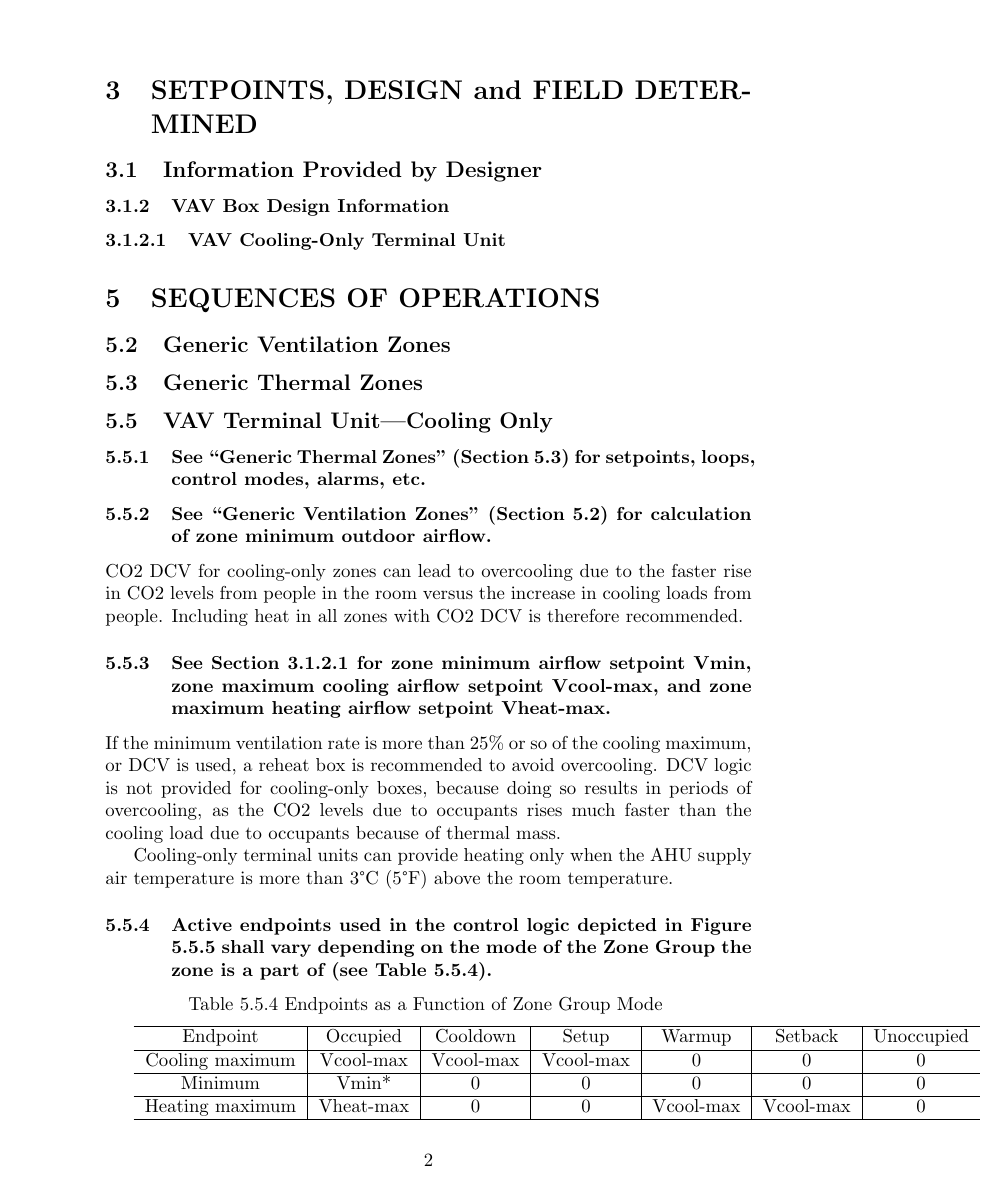
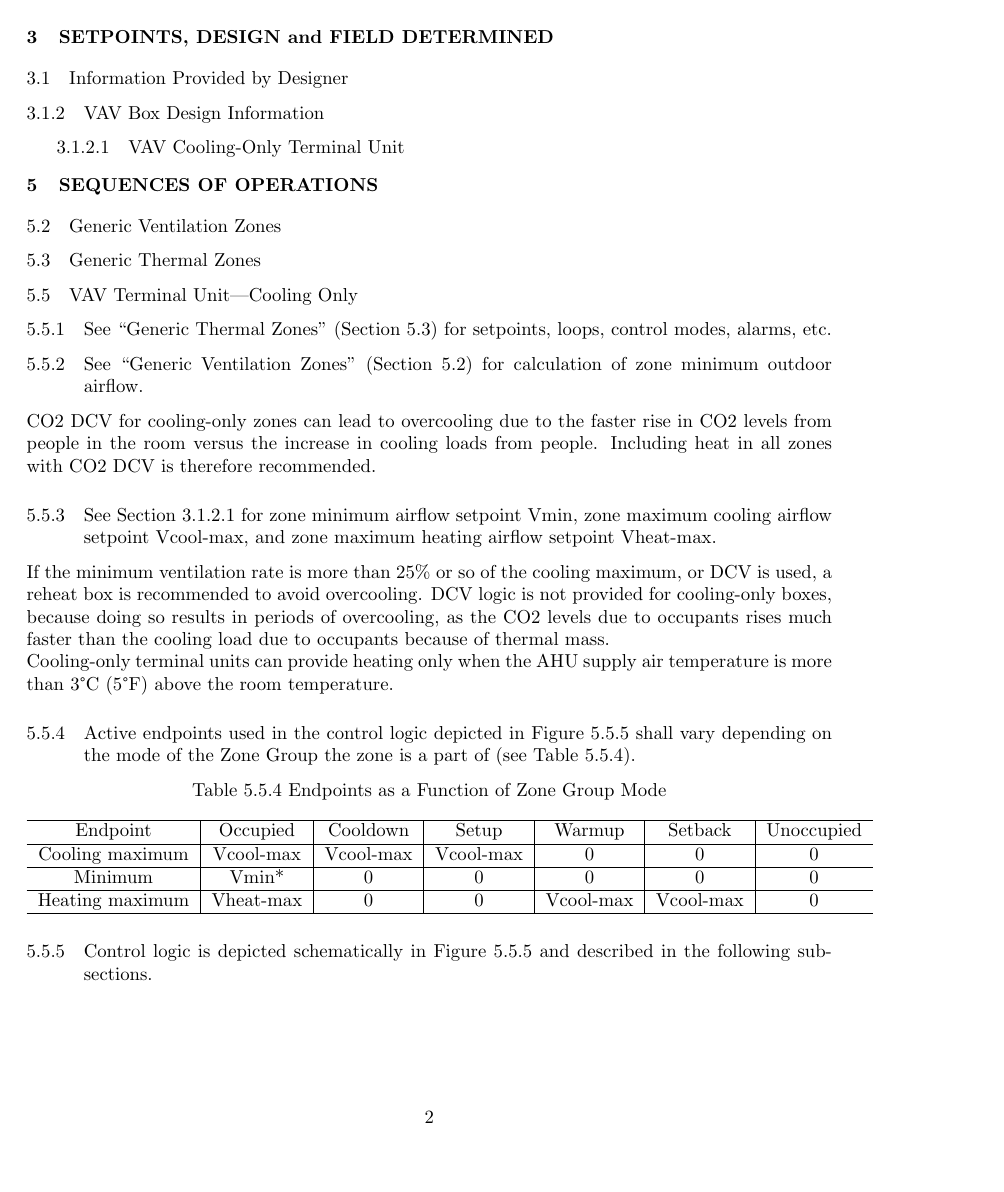
Before and after one commit to lbl-srg/ctrl-flow-dev, a LaTeX document (server/src/sequence/template.tex): page 2 of 3. Compiled offline with pdfLaTeX.

Commit message:
Iterate on LaTeX template

```diff
--- a/server/src/sequence/template.tex
+++ b/server/src/sequence/template.tex
@@ -1,22 +1,20 @@
 % Progress:
 % Figured out dynamic numbering and sections.
 % Figured out labels to refer to sections dynamically.
-% Basic table creation
-% SVG (requires Inkscape)
+% Page footer with numbered pages.
+% Basic table creation.
+% Label for figures.
+% Section styles.
+% Page margins.
+% SVGs (add Inkscape to Path for make4ht/Pandoc).
 
 % Next:
-% Table styles/borders
+% Reusable styles (use DOCX template with Pandoc).
+% Table of content (error when converting to ODT).
+% Table styles/borders.
 % What are the deciding factors to show/hide content? (where should I look?)
-% Label for figures
-% Reusable styles
-% Chart
-% Table of content (error when converting to ODT)
 
-% Percentage characters "%" need to be escaped like so: \%.
-
-\documentclass[letterpaper]{article}
-\usepackage{etoolbox} % Provides \ifdefstring command.
-\usepackage{svg} % Provides \includesvg command.
+% Percentage characters "%" that are meant to be printed need to be escaped like so: \%.
 
 %% Copy and paste the code snippet below to add more content displayed conditionally (i.e., content to show if a particular value was selected for an option).
 %% "OptionModelicaPath" should be replaced by the modelica path without dots of the option.
@@ -27,11 +25,30 @@
 % }{}
 % \fi
 
+\documentclass[10pt]{article}
+\usepackage[letterpaper]{geometry} % Sets margins of the document based on US letter standard
+\usepackage{etoolbox} % Provides \ifdefstring command.
+\usepackage{svg} % Provides \includesvg command. Please note that Inkscape must be in the path.
+\usepackage{titlesec} % Provides \titleformat command.
+
+% Sets the path where SVGs are found.
+\svgpath{latex-assets/}
+
 % Formats title
 % https://en.wikibooks.org/wiki/LaTeX/Title_Creation
 \title{Control Sequence}
 \author{}
 \date{}
+
+% Removes paragraph indentation
+\setlength{\parindent}{0pt}
+
+% Sets the style of titles
+\titleformat{\section}{\bfseries}{\thesection}{1em}{}
+\titleformat{\subsection}{\normalfont}{\thesubsection}{1em}{}
+\titleformat{\subsubsection}{\normalfont}{\thesubsubsection}{1em}{}
+\titleformat{\paragraph}{\normalfont}{\theparagraph}{1em}{}
+\titlespacing{\paragraph}{1.6em}{0em}{0.8em}
 
 % How deep the nested headings get numbered.
 \setcounter{secnumdepth}{4}
@@ -40,9 +57,7 @@
 % Goes to 3.
 \setcounter{section}{2}
 
-% Sets path to directory containing SVG files.
-\svgpath{latex-assets/}
-
+% https://latex-programming.fandom.com/wiki/LaTeX_environment
 \begin{document}
 
 % Sets header/footer.
@@ -96,12 +111,14 @@ If the minimum ventilation rate is more than 25\% or so of the cooling maximum,
 
 Cooling-only terminal units can provide heating only when the AHU supply air temperature is more than 3°C (5°F) above the room temperature.
 
-\subsubsection{Active endpoints used in the control logic depicted in Figure 5.5.5 shall vary depending on the mode of the Zone Group the zone is a part of (see Table \ref{fig:zone_group_mode}).}
+\subsubsection{Active endpoints used in the control logic depicted in Figure \ref{fig_control_logic} shall vary depending on the mode of the Zone Group the zone is a part of (see Table \ref{fig_zone_group_mode}).}
 
+\label{fig_zone_group_mode}
+% Inserts a table.
 \begin{center}
-Table \ref{fig:zone_group_mode} Endpoints as a Function of Zone Group Mode \label{fig:zone_group_mode}
+Table \ref{fig_zone_group_mode} Endpoints as a Function of Zone Group Mode
 \end{center}
-
+%
 % https://es.overleaf.com/learn/latex/Tables
 \begin{tabular}{ c|c|c|c|c|c|c }
  \hline
```
Also changed, not shown: server/src/sequence/template.tex (11 more changed lines), 1 other file.
